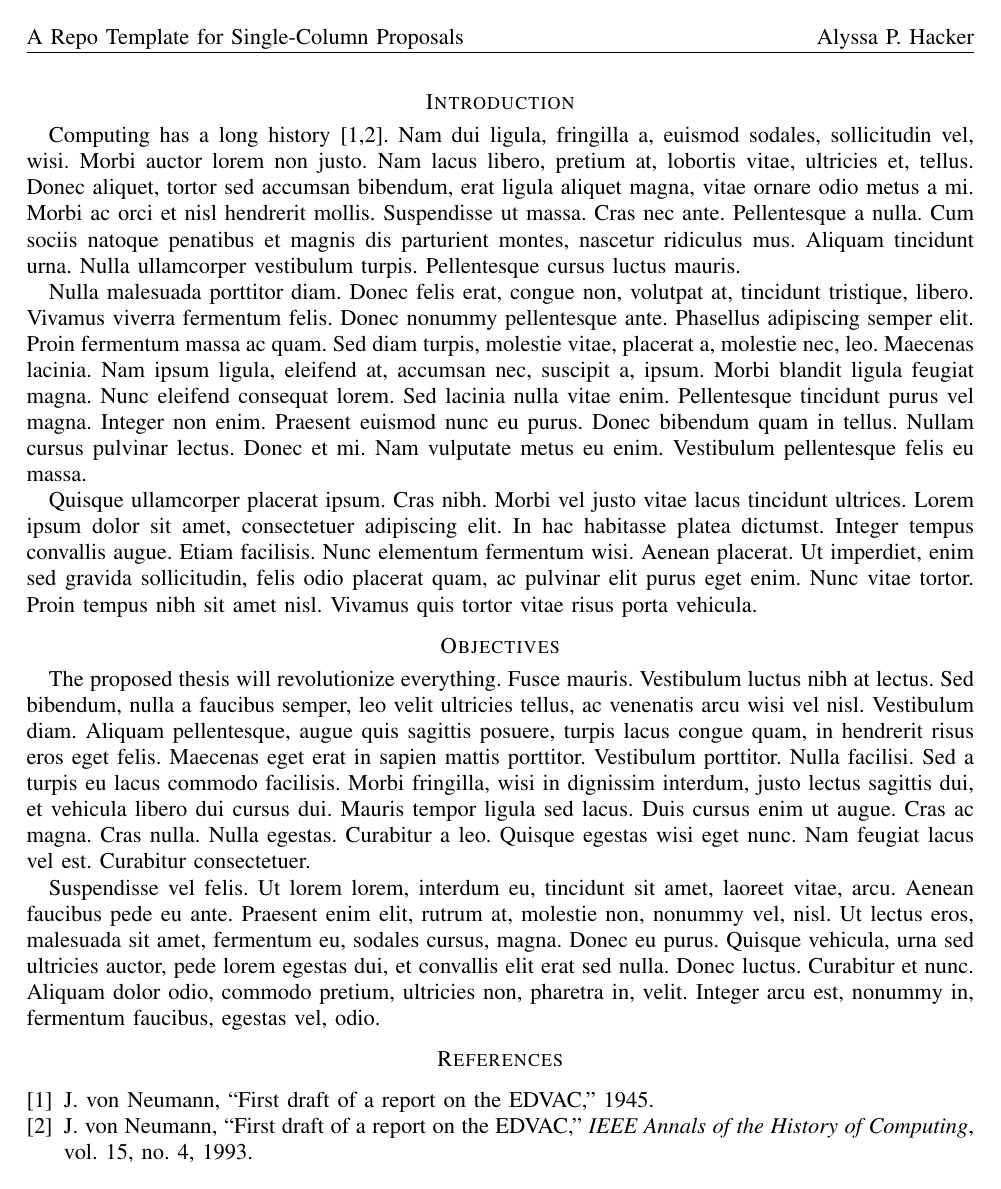
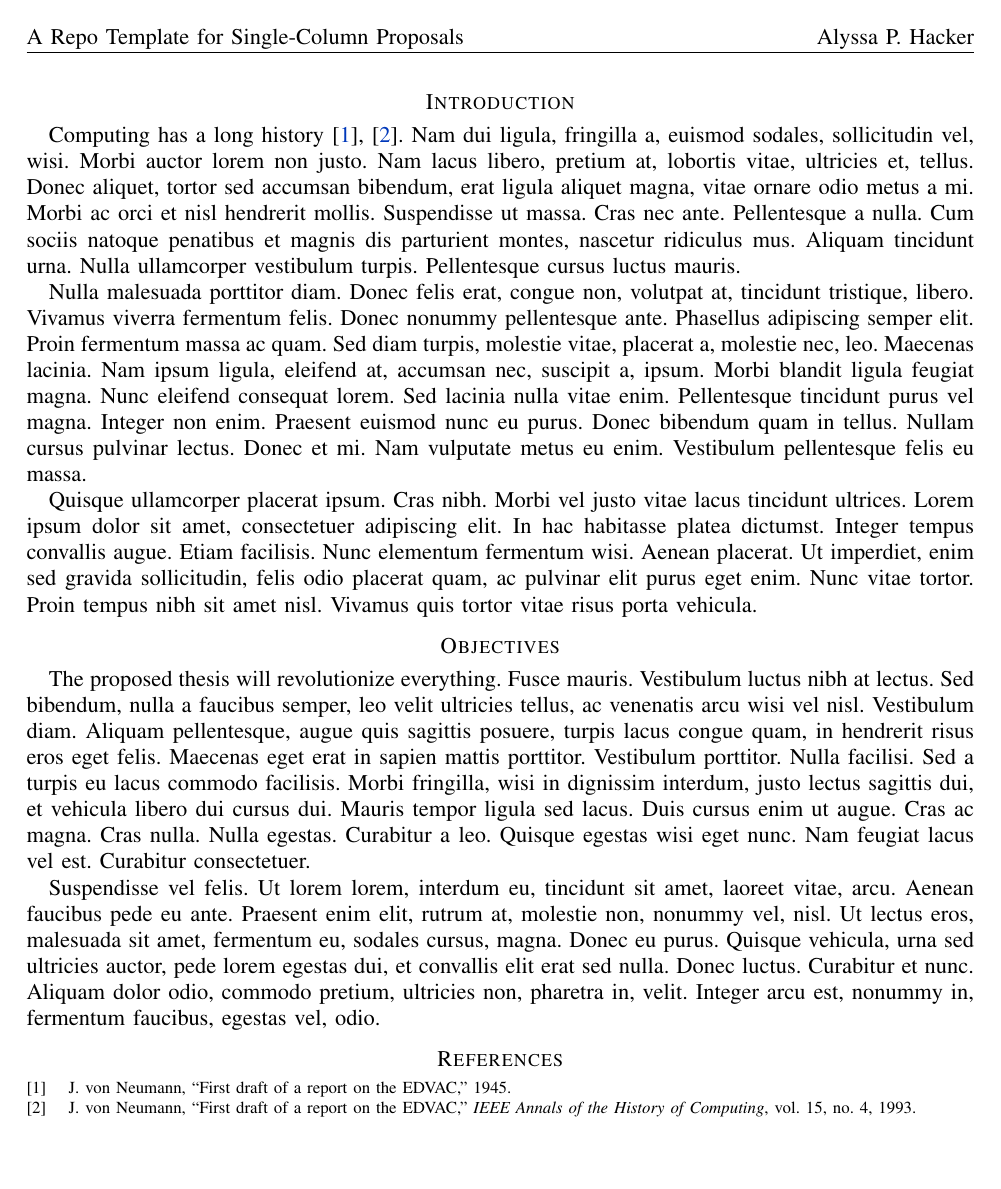
Before and after one commit to balaji-venkatesh/thesis-proposal, a LaTeX paper (proposal_template.tex): the whole page. Compiled offline with pdfLaTeX; a missing font is replaced by an installed copy or a similar font; a LaTeX package or settings file that is missing is left out.

Commit message:
Use biber and biblatex

```diff
--- a/proposal_template.tex
+++ b/proposal_template.tex
@@ -5,15 +5,16 @@
 \usepackage{fancyhdr}
 \usepackage{lastpage}
 \usepackage{color}
-\usepackage{comment}
 \usepackage{xspace}
 \usepackage{hyphenat} %Use this instead of a hyphen to allow the word itself to be hyphenated
 \usepackage{paralist}
 \usepackage[shortlabels,inline]{enumitem}
 \usepackage{mathptmx}
 %\usepackage{titlesec}
-\usepackage[sort,nocompress]{cite} % autosort groups of citations
 \usepackage{lipsum} % TODO Remove this. It's just for the template
+
+\definecolor{lcolor}{RGB}{0, 56, 186} % {0, 35, 102}
+\usepackage[pdfa,breaklinks=true,colorlinks,linkcolor=lcolor,citecolor=lcolor,urlcolor=lcolor]{hyperref}
 
 \newcommand{\titleText}{
     A Repo Template for Single-Column Proposals
@@ -27,6 +28,22 @@
 }
 
 \setlist*[enumerate,1]{label=\begingroup\itshape(\roman*)\endgroup}
+
+\newcommand{\bibliofont}{\footnotesize}
+\usepackage[
+  style=ieee,
+  sorting=nty,
+  sortcites=true,
+  hyperref=true,
+  backend=biber,
+  mincrossrefs=10000000,
+  maxbibnames=50
+  ]{biblatex}
+\renewcommand*{\bibfont}{\footnotesize}
+
+\addbibresource{refs.bib}
+\addbibresource{confs.bib}
+
 
 \begin{document}
 
@@ -48,8 +65,5 @@
 \rhead{\authorName}
 
 \input{content}
-
-\bibliographystyle{IEEEtranS}
-\bibliography{refs,confs}
-
+\printbibliography
 \end{document}
```
Also changed, not shown: Makefile, proposal_template.pdf, 1 other file.
